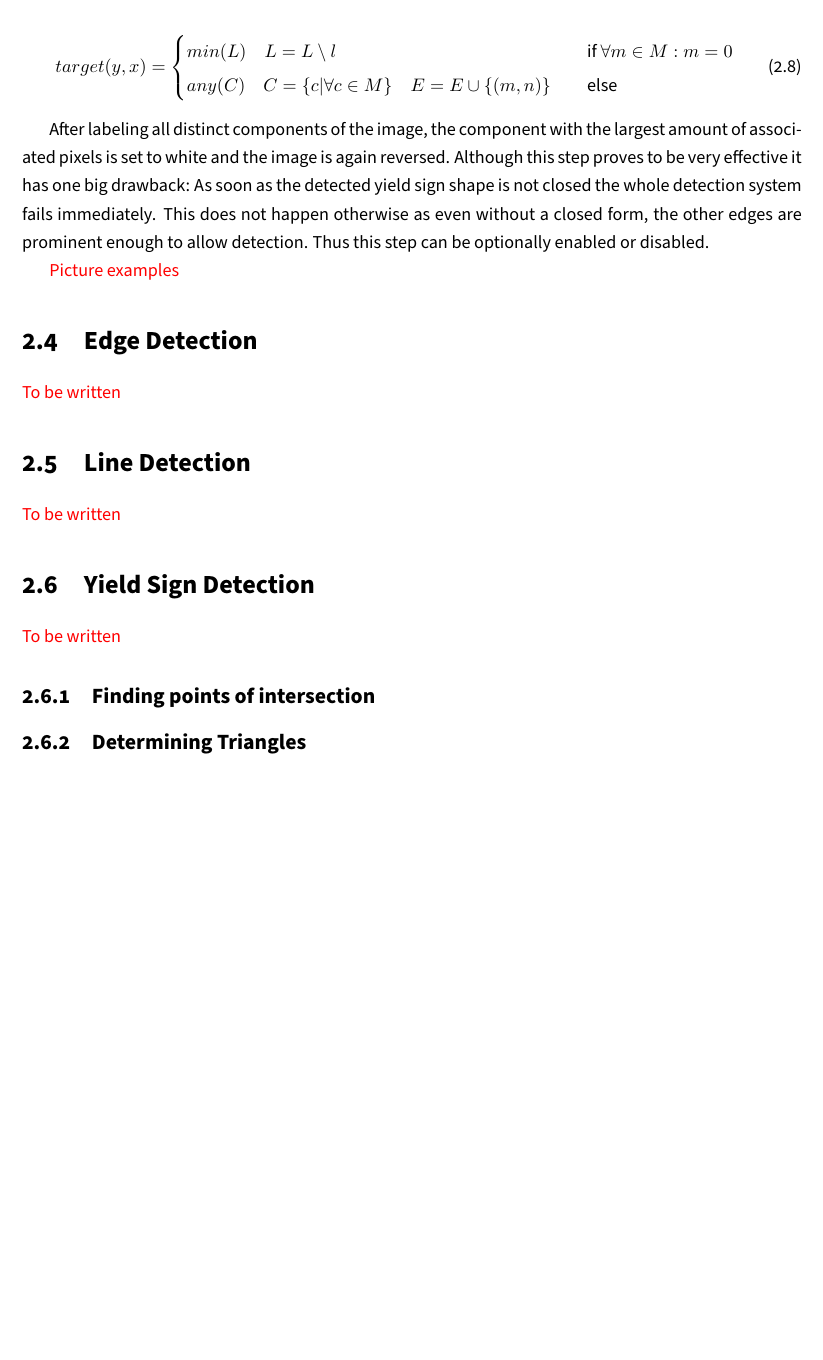
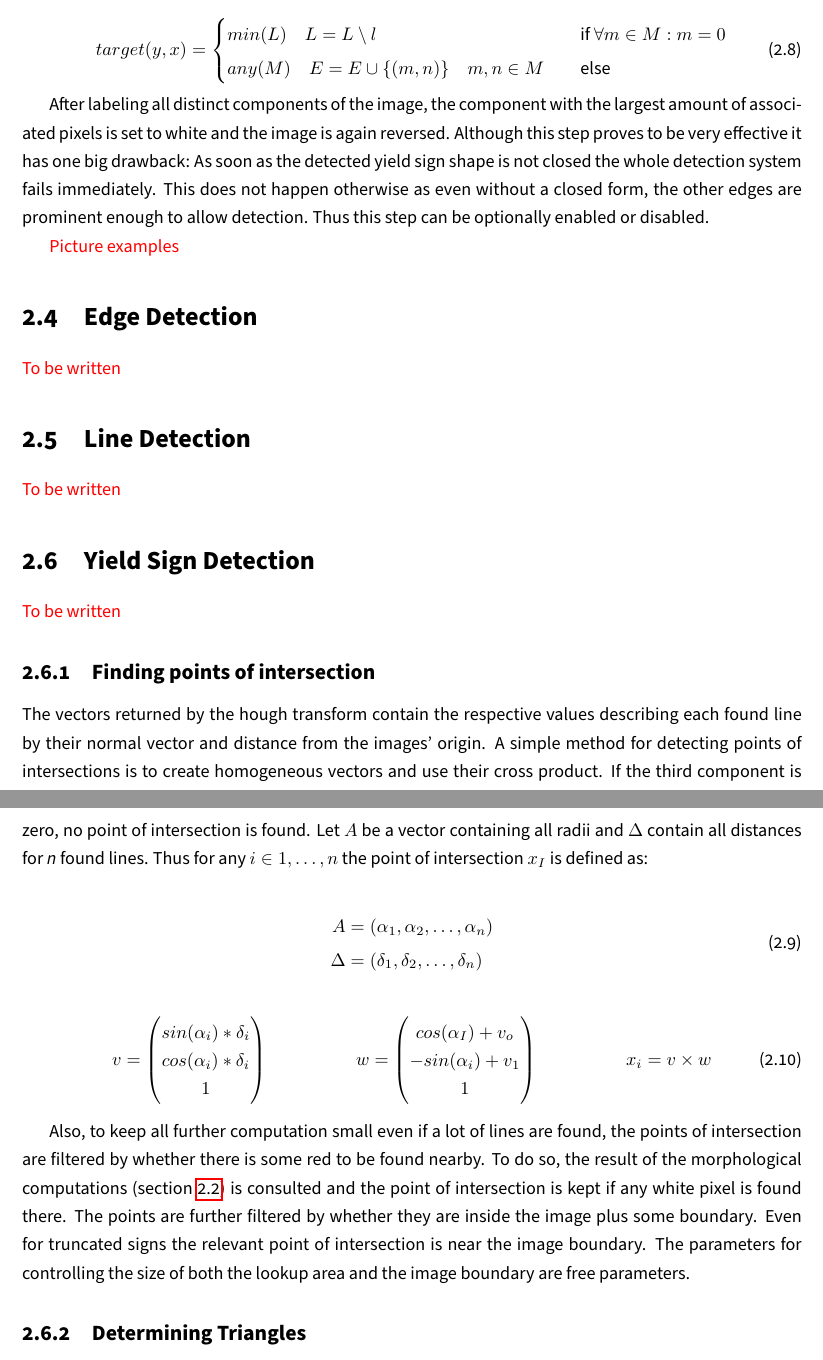
Before and after one commit to kantholtz/college-cv, a LaTeX document (docs/doc.tex): part of page 8 of 10 before the commit and two parts of pages 8 and 9 of 10 after it, the two joined at a grey line, cut so that both start at the same text, the shorter picture padded with empty space. Compiled offline with pdfLaTeX.

Commit message:
point of intersections

```diff
--- a/docs/doc.tex
+++ b/docs/doc.tex
@@ -339,7 +340,7 @@ into account.
     target(y, x) =
     \begin{cases}
       min(L) \quad L = L \setminus l & \quad \text{if } \forall m \in M: m = 0 \\
-      any(C) \quad C = \{ c | \forall c \in M \} \quad E = E \cup \{(m, n)\} & \quad \text{else}
+      any(M) \quad E = E \cup \{(m, n)\} \quad m, n \in M & \quad \text{else}
     \end{cases}
 \end{equation}
 
@@ -369,7 +370,43 @@ optionally enabled or disabled.
 
 \subsection{Finding points of intersection}
 
+The vectors returned by the hough transform contain the respective
+values describing each found line by their normal vector and distance
+from the images' origin. A simple method for detecting points of
+intersections is to create homogeneous vectors and use their cross
+product. If the third component is zero, no point of intersection is
+found. Let \( A \) be a vector containing all radii and \( \Delta \)
+contain all distances for \textit{n} found lines. Thus for any \( i
+\in 1, \dots, n \) the point of intersection \( x_I \) is defined as:
 
+\begin{equation}
+  \begin{split}
+    A & = (\alpha_1, \alpha_2, \dots, \alpha_n) \\
+    \Delta & = (\delta_1, \delta_2, \dots, \delta_n)
+  \end{split}
+\end{equation}
+
+\begin{align}\label{eq:poi}
+  v & = \begin{pmatrix}
+    sin(\alpha_i) * \delta_i \\ cos(\alpha_i) * \delta_i \\ 1
+  \end{pmatrix}
+  &
+  w & = \begin{pmatrix}
+    cos(\alpha_I) + v_o \\ -sin(\alpha_i) + v_1 \\ 1
+  \end{pmatrix}
+  &
+  x_i & = v \times w
+\end{align}
+
+Also, to keep all further computation small even if a lot of lines are
+found, the points of intersection are filtered by whether there is
+some red to be found nearby. To do so, the result of the morphological
+computations (section \ref{sec:morph}) is consulted and the point of
+intersection is kept if any white pixel is found there. The points are
+further filtered by whether they are inside the image plus some
+boundary. Even for truncated signs the relevant point of intersection
+is near the image boundary. The parameters for controlling the size of
+both the lookup area and the image boundary are free parameters.
 
 
 \subsection{Determining Triangles}
```
Also changed, not shown: docs/doc.pdf, docs/doc.tex (1 more changed lines).
